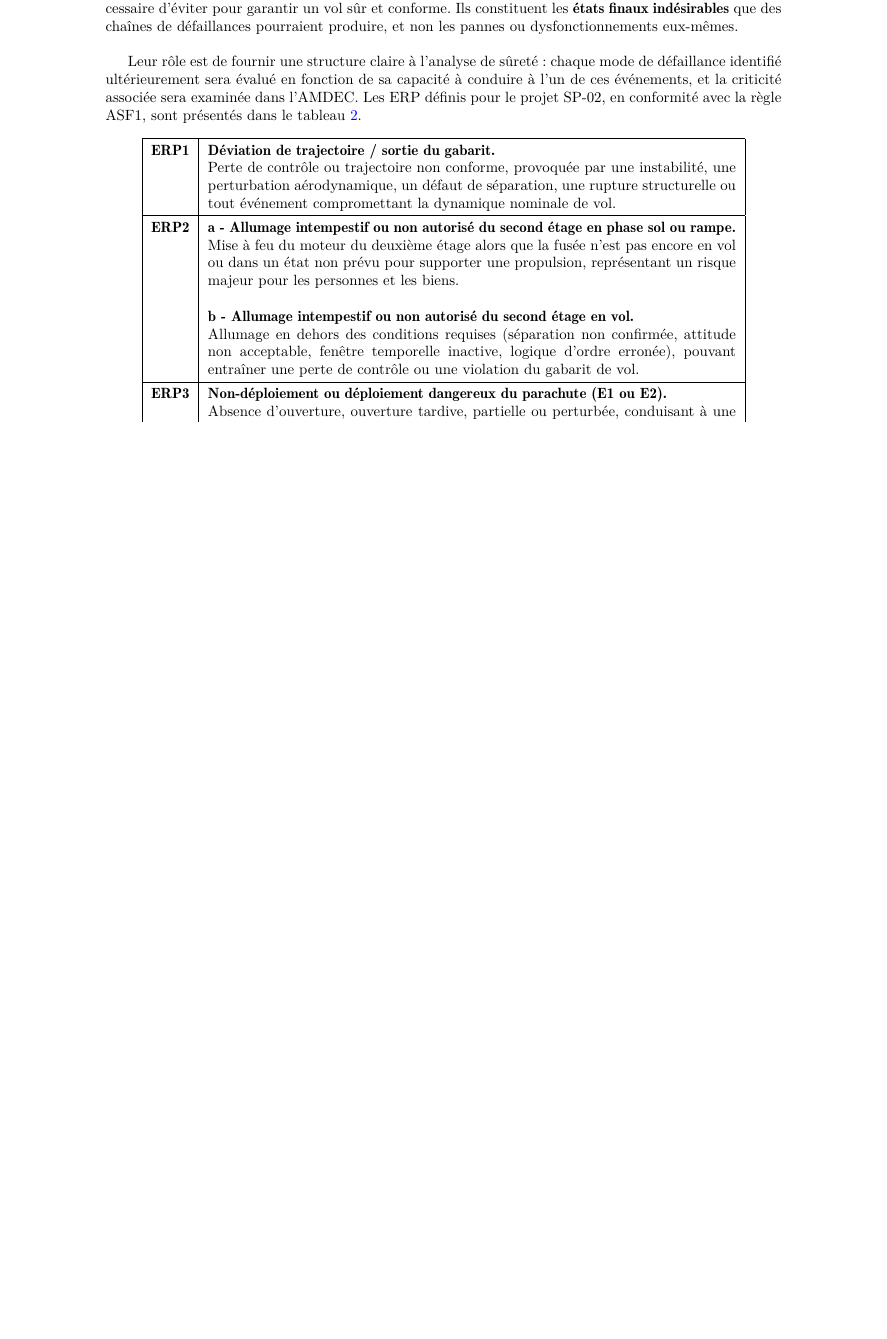
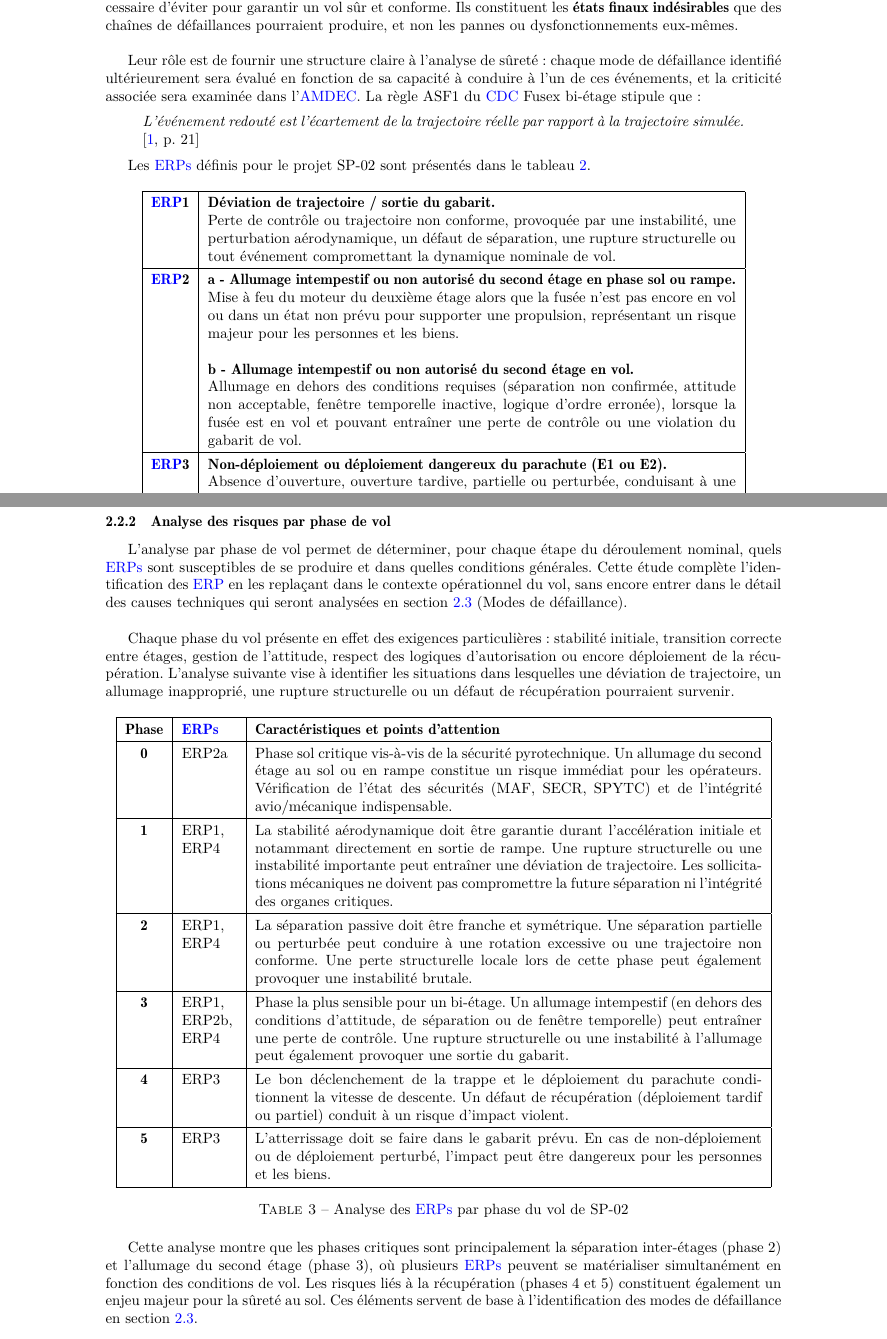
Before and after one commit to povdoigt/SP-02, a LaTeX document (RAPPORT/DOSSIER SUIVI/DossierSuivi_SP02.tex, which reads RAPPORT/DOSSIER SUIVI/glossary.tex, RAPPORT/DOSSIER SUIVI/sections/ch2_analyse_surete_fonc/subsec2_analyse_prelem.tex): part of page 14 of 22 before the commit and two parts of pages 14 and 15 of 25 after it, the two joined at a grey line, cut so that both start at the same text, the shorter picture padded with empty space. Compiled offline with pdfLaTeX.

Commit message:
Update bibliography, glossary, and various sections for SP-02 project report
- Added new references for AéroIPSA and updated existing entries in biblio.bib.
- Expanded glossary with definitions for Fusex, Minif, and Cansat.
- Revised Introduction section to clarify project objectives and compliance with CDC.
- Enhanced presentation of AéroIPSA and its activities in the generalities section.
- Improved descriptions of recent projects influencing SP-02 in the experience feedback section.
- Updated financing and partners section for clarity on budget contributions.
- Refined safety analysis sections to align with CDC requirements and added detailed risk assessments.
- Adjusted mechanical and electrical sections to ensure consistency with CDC references.
- Added detailed analysis of risks by flight phase, identifying critical events and safety measures.

```diff
--- a/RAPPORT/DOSSIER SUIVI/glossary.tex
+++ b/RAPPORT/DOSSIER SUIVI/glossary.tex
@@ -75,3 +97,6 @@
 \newacronym{FEM}{FEM}{\gls{FEM_g}}
 \newacronym{CAO}{CAO}{\gls{CAO_g}}
 \newacronym{AMDEC}{AMDEC}{\gls{AMDEC_g}}
+\newacronym{CDC}{CDC}{Cahier des Charges}
+\newacronym{ERP}{ERP}{Événement Redouté Principal}
+\newacronym{ERPs}{ERPs}{Événements Redoutés Principaux}
--- a/RAPPORT/DOSSIER SUIVI/sections/ch2_analyse_surete_fonc/subsec2_analyse_prelem.tex
+++ b/RAPPORT/DOSSIER SUIVI/sections/ch2_analyse_surete_fonc/subsec2_analyse_prelem.tex
@@ -20,37 +20,41 @@ structuration des sections~2.2 et~2.3.
 
-Les Événements Redoutés Principaux (ERP) correspondent aux situations dangereuses qu’il est nécessaire d’éviter pour garantir
-un vol sûr et conforme. Ils constituent les \textbf{états finaux indésirables} que des chaînes de défaillances pourraient
-produire, et non les pannes ou dysfonctionnements eux-mêmes.\\
+Les \acrfull{ERPs} correspondent aux situations dangereuses qu’il est nécessaire d’éviter pour garantir un vol sûr et conforme.
+Ils constituent les \textbf{états finaux indésirables} que des chaînes de défaillances pourraient produire, et non les pannes ou
+dysfonctionnements eux-mêmes.\\
 
 Leur rôle est de fournir une structure claire à l’analyse de sûreté : chaque mode de défaillance identifié ultérieurement sera
-évalué en fonction de sa capacité à conduire à l’un de ces événements, et la criticité associée sera examinée dans l’AMDEC. Les
-ERP définis pour le projet SP-02, en conformité avec la règle ASF1, sont présentés dans le tableau~\ref{tab:ERP_SP02}.
+évalué en fonction de sa capacité à conduire à l’un de ces événements, et la criticité associée sera examinée dans
+l’\acrshort{AMDEC}. La règle ASF1 du \acrshort{CDC} Fusex bi-étage stipule que :
+
+\begin{quote}
+    \textit{L’événement redouté est l’écartement de la trajectoire réelle par rapport à la trajectoire simulée.} ~\cite[p.~21]{CDC_BiEtage}
+\end{quote}
+
+Les \acrshort{ERPs} définis pour le projet SP-02 sont présentés dans le tableau \ref{tab:ERP_SP02}.
 
 \begin{table}[h!]
 \centering
 \begin{tabular}{|c|p{12.5cm}|}
 \hline
-\textbf{ERP1} &
+\textbf{\acrshort{ERP}1} &
 \textbf{Déviation de trajectoire / sortie du gabarit.}\newline
-Perte de contrôle ou trajectoire non conforme, provoquée par une instabilité,
-une perturbation aérodynamique, un défaut de séparation, une rupture structurelle
-ou tout événement compromettant la dynamique nominale de vol.
+Perte de contrôle ou trajectoire non conforme, provoquée par une instabilité, une perturbation aérodynamique, un défaut de
+séparation, une rupture structurelle ou tout événement compromettant la dynamique nominale de vol.
 \\ \hline
 
-\textbf{ERP2} &
+\textbf{\acrshort{ERP}2} &
 \textbf{a - Allumage intempestif ou non autorisé du second étage en phase sol ou rampe.}\newline
-Mise à feu du moteur du deuxième étage alors que la fusée n’est pas encore en vol
-ou dans un état non prévu pour supporter une propulsion, représentant un risque
-majeur pour les personnes et les biens. \newline\newline
+Mise à feu du moteur du deuxième étage alors que la fusée n’est pas encore en vol ou dans un état non prévu pour supporter une
+propulsion, représentant un risque majeur pour les personnes et les biens. \newline\newline
 \textbf{b - Allumage intempestif ou non autorisé du second étage en vol.}\newline
-Allumage en dehors des conditions requises (séparation non confirmée, attitude non acceptable,
-fenêtre temporelle inactive, logique d’ordre erronée), pouvant entraîner une perte
-de contrôle ou une violation du gabarit de vol.
+Allumage en dehors des conditions requises (séparation non confirmée, attitude non acceptable, fenêtre temporelle inactive,
+logique d’ordre erronée), lorsque la fusée est en vol et pouvant entraîner une perte de contrôle ou une violation du gabarit
+de vol.
 \\ \hline
 
-\textbf{ERP3} &
+\textbf{\acrshort{ERP}3} &
 \textbf{Non-déploiement ou déploiement dangereux du parachute (E1 ou E2).}\newline
-Absence d’ouverture, ouverture tardive, partielle ou perturbée, conduisant
-à une chute à vitesse excessive, susceptible de générer un impact dangereux.
+Absence d’ouverture, ouverture tardive, partielle ou perturbée, conduisant à une chute à vitesse excessive, susceptible de
+générer un impact dangereux.
 \\ \hline
 
@@ -58,9 +62,82 @@ Absence d’ouverture, ouverture tardive, partielle ou perturbée, conduisant
 \textbf{Rupture structurelle majeure entraînant une perte de contrôle.}\newline
-Dégradation critique de la structure (aileron, peau porteuse, jonctions, coiffe)
-pouvant provoquer une instabilité brutale, une rotation excessive ou
-une dispersion hors gabarit.
+Dégradation critique de la structure (aileron, peau porteuse, jonctions, coiffe) pouvant provoquer une instabilité brutale,
+une rotation excessive ou une dispersion hors gabarit.
 \\ \hline
 \end{tabular}
-\caption{Liste des Événements Redoutés Principaux (ERP) du projet SP-02}
+\caption{Liste des \acrfull{ERPs} du projet SP-02}
 \label{tab:ERP_SP02}
 \end{table}
+
+\newpage
+
+\subsubsection{Analyse des risques par phase de vol}
+
+L’analyse par phase de vol permet de déterminer, pour chaque étape du déroulement nominal, quels \acrshort{ERPs} sont
+susceptibles de se produire et dans quelles conditions générales. Cette étude complète l’identification des \acrshort{ERP} en
+les replaçant dans le contexte opérationnel du vol, sans encore entrer dans le détail des causes techniques qui seront
+analysées en section \ref{subsec:modes_deffaillance} (Modes de défaillance).\\
+
+Chaque phase du vol présente en effet des exigences particulières : stabilité initiale, transition correcte entre étages,
+gestion de l’attitude, respect des logiques d’autorisation ou encore déploiement de la récupération. L’analyse suivante vise à
+identifier les situations dans lesquelles une déviation de trajectoire, un allumage inapproprié, une rupture structurelle ou un
+défaut de récupération pourraient survenir.
+
+\begin{table}[h!]
+\centering
+\begin{tabular}{|c|p{1.3cm}|p{12cm}|}
+\hline
+\textbf{Phase} &
+\textbf{\acrshort{ERPs}} &
+\textbf{Caractéristiques et points d’attention} \\ \hline
+
+\textbf{0} &
+ERP2a &
+Phase sol critique vis-à-vis de la sécurité pyrotechnique. Un allumage du second étage au sol ou en rampe constitue un risque
+immédiat pour les opérateurs. Vérification de l’état des sécurités (MAF, SECR, SPYTC) et de l’intégrité avio/mécanique
+indispensable.
+\\ \hline
+
+\textbf{1} &
+ERP1, ERP4 &
+La stabilité aérodynamique doit être garantie durant l’accélération initiale et notammant directement en sortie de rampe. Une
+rupture structurelle ou une instabilité importante peut entraîner une déviation de trajectoire. Les sollicitations mécaniques ne
+doivent pas compromettre la future séparation ni l’intégrité des organes critiques.
+\\ \hline
+
+\textbf{2} &
+ERP1, ERP4 &
+La séparation passive doit être franche et symétrique. Une séparation partielle ou perturbée peut conduire à une rotation
+excessive ou une trajectoire non conforme. Une perte structurelle locale lors de cette phase peut également provoquer une
+instabilité brutale.
+\\ \hline
+
+\textbf{3} &
+ERP1, ERP2b, ERP4 &
+Phase la plus sensible pour un bi-étage. Un allumage intempestif (en dehors des conditions d’attitude, de séparation ou de
+fenêtre temporelle) peut entraîner une perte de contrôle. Une rupture structurelle ou une instabilité à l’allumage peut
+également provoquer une sortie du gabarit.
+\\ \hline
+
+\textbf{4} &
+ERP3 &
+Le bon déclenchement de la trappe et le déploiement du parachute conditionnent la vitesse de descente. Un défaut de récupération
+(déploiement tardif ou partiel) conduit à un risque d’impact violent.
+\\ \hline
+
+\textbf{5} &
+ERP3 &
+L’atterrissage doit se faire dans le gabarit prévu. En cas de non-déploiement ou de déploiement perturbé, l’impact peut être
+dangereux pour les personnes et les biens.
+\\ \hline
+
+\end{tabular}
+\caption{Analyse des \acrshort{ERPs} par phase du vol de SP-02}
+\label{tab:ERP_par_phase}
+\end{table}
+
+Cette analyse montre que les phases critiques sont principalement la séparation inter-étages (phase~2) et l’allumage du second
+étage (phase~3), où plusieurs \acrshort{ERPs} peuvent se matérialiser simultanément en fonction des conditions de vol. Les
+risques liés à la récupération (phases~4 et~5) constituent également un enjeu majeur pour la sûreté au sol. Ces éléments servent
+de base à l’identification des modes de défaillance en section \ref{subsec:modes_deffaillance}.
+
+\newpage
```
Also changed, not shown: RAPPORT/DOSSIER SUIVI/DossierSuivi_SP02.tex (+3 -0 lines), RAPPORT/DOSSIER SUIVI/biblio.bib (+7 -1 lines), RAPPORT/DOSSIER SUIVI/sections/Introduction.tex (+5 -5 lines), RAPPORT/DOSSIER SUIVI/sections/ch1_generalites/subsec1_pres_club.tex (+3 -2 lines), RAPPORT/DOSSIER SUIVI/sections/ch1_generalites/subsec4_retour_exp.tex (+7 -5 lines), RAPPORT/DOSSIER SUIVI/sections/ch1_generalites/subsec5_financement_partenaires.tex (+1 -1 lines), RAPPORT/DOSSIER SUIVI/sections/ch2_analyse_surete_fonc/main.tex (+2 -2 lines), RAPPORT/DOSSIER SUIVI/sections/ch2_analyse_surete_fonc/subsec1_phases_vol.tex (+37 -35 lines), RAPPORT/DOSSIER SUIVI/sections/ch3_meca/main.tex (+2 -2 lines), RAPPORT/DOSSIER SUIVI/sections/ch3_meca/subsec5_def_para.tex (+2 -2 lines), RAPPORT/DOSSIER SUIVI/sections/ch4_elec/subsec1_sequenceurs.tex (+1 -1 lines), RAPPORT/DOSSIER SUIVI/DossierSuivi_SP02.bbl, RAPPORT/DOSSIER SUIVI/glossary.tex (22 more changed lines), RAPPORT/DOSSIER SUIVI/sections/ch2_analyse_surete_fonc/subsec2_analyse_prelem.tex (12 more changed lines), 9 other files.
